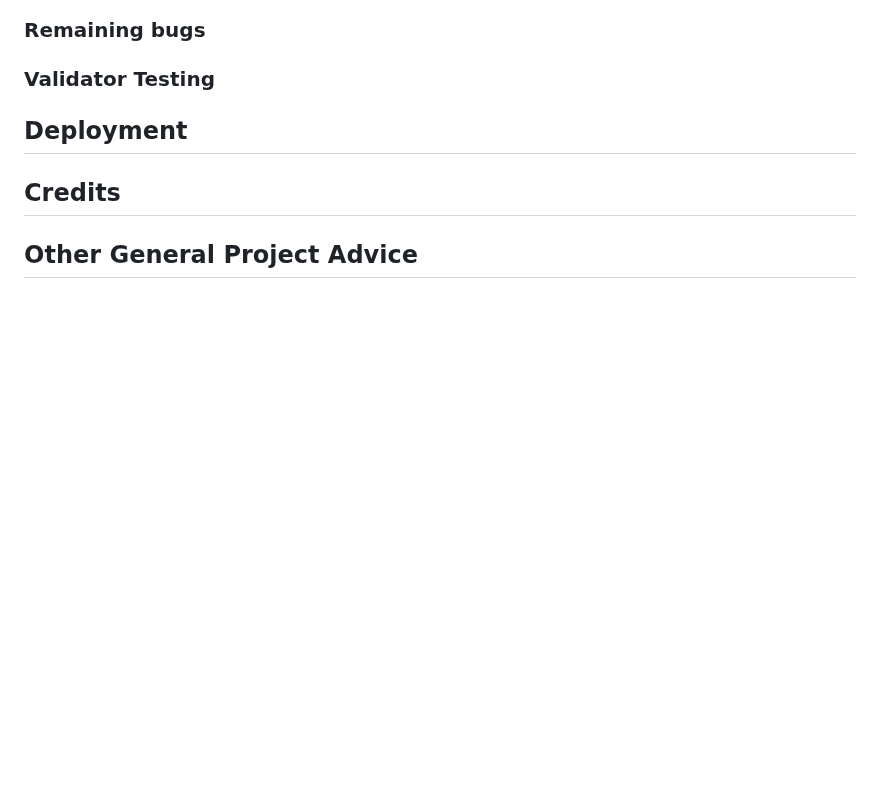
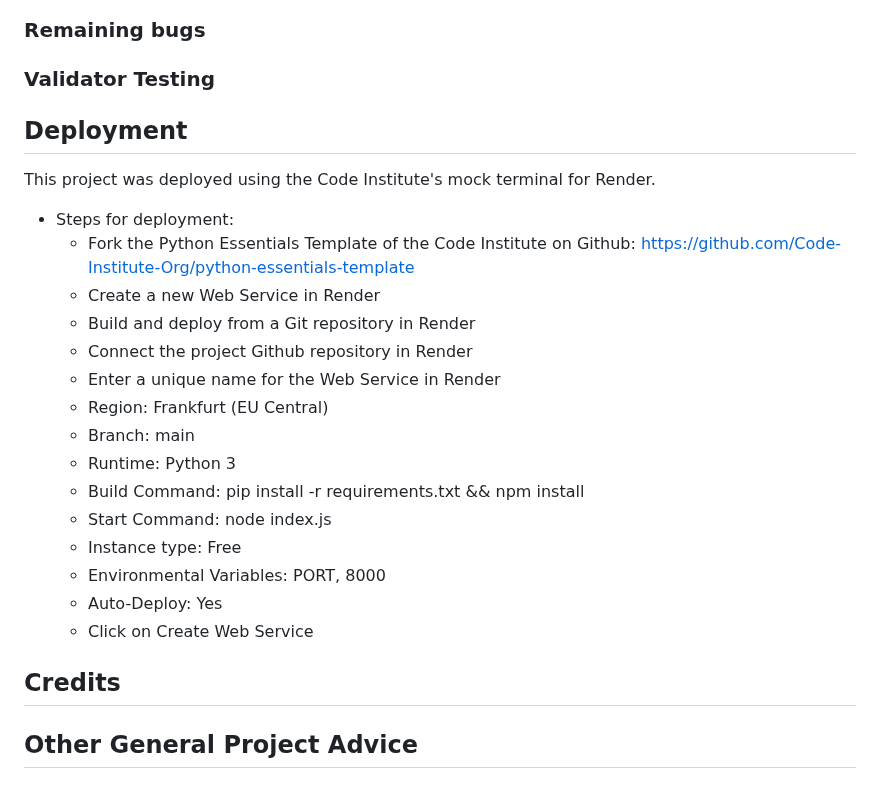
Before and after one commit to linobollansee/pythonic-games, a Markdown page: README.md, the part around the change. Drawn GitHub-style; blank space fills up the shorter version.

Commit message:
Add Deployment to README.md

```diff
--- a/README.md
+++ b/README.md
@@ -66,6 +66,25 @@ Inputting numbers as a word guess will however not be accepted.
 
 ## Deployment
 
+This project was deployed using the Code Institute's mock terminal for Render.
+
+- Steps for deployment:
+  - Fork the Python Essentials Template of the Code Institute on Github:
+  [https://github.com/Code-Institute-Org/python-essentials-template](https://github.com/Code-Institute-Org/python-essentials-template)
+  - Create a new Web Service in Render
+  - Build and deploy from a Git repository in Render
+  - Connect the project Github repository in Render
+  - Enter a unique name for the Web Service in Render
+  - Region: Frankfurt (EU Central)
+  - Branch: main
+  - Runtime: Python 3
+  - Build Command: pip install -r requirements.txt && npm install
+  - Start Command: node index.js
+  - Instance type: Free
+  - Environmental Variables: PORT, 8000
+  - Auto-Deploy: Yes
+  - Click on Create Web Service
+
 ## Credits
 
 ## Other General Project Advice
```
